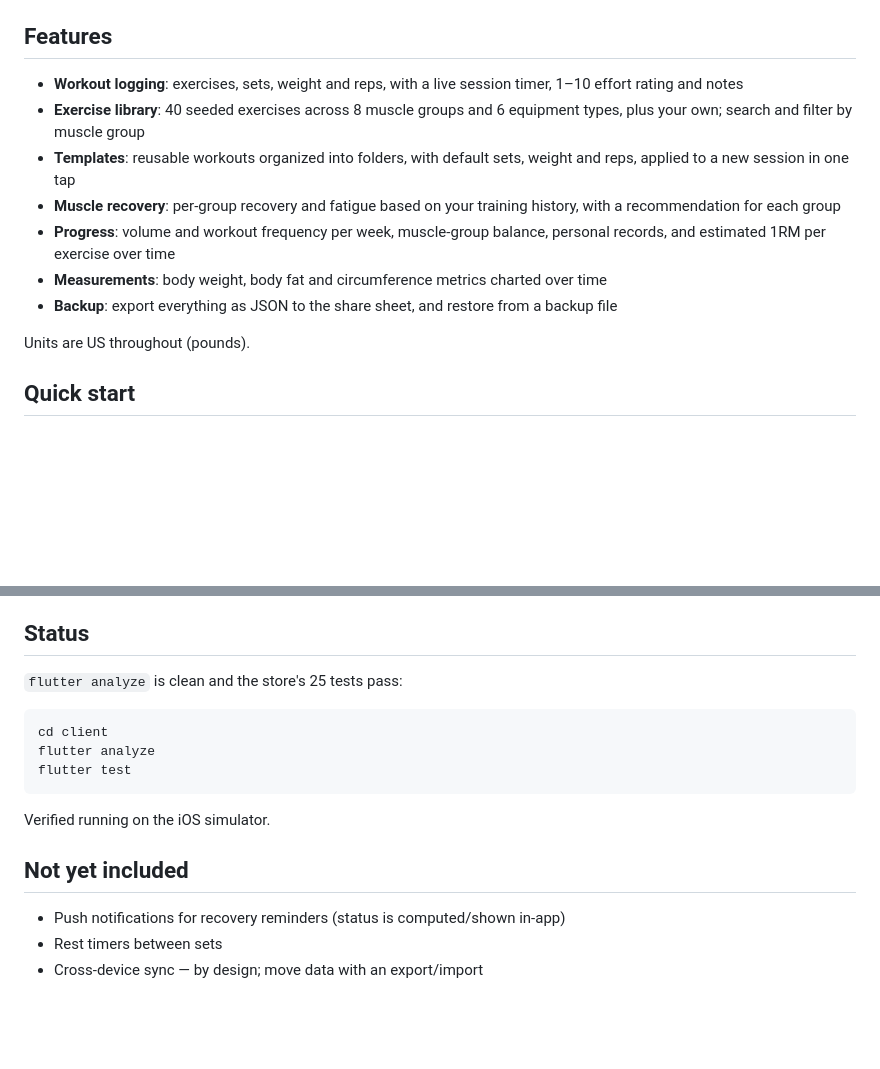
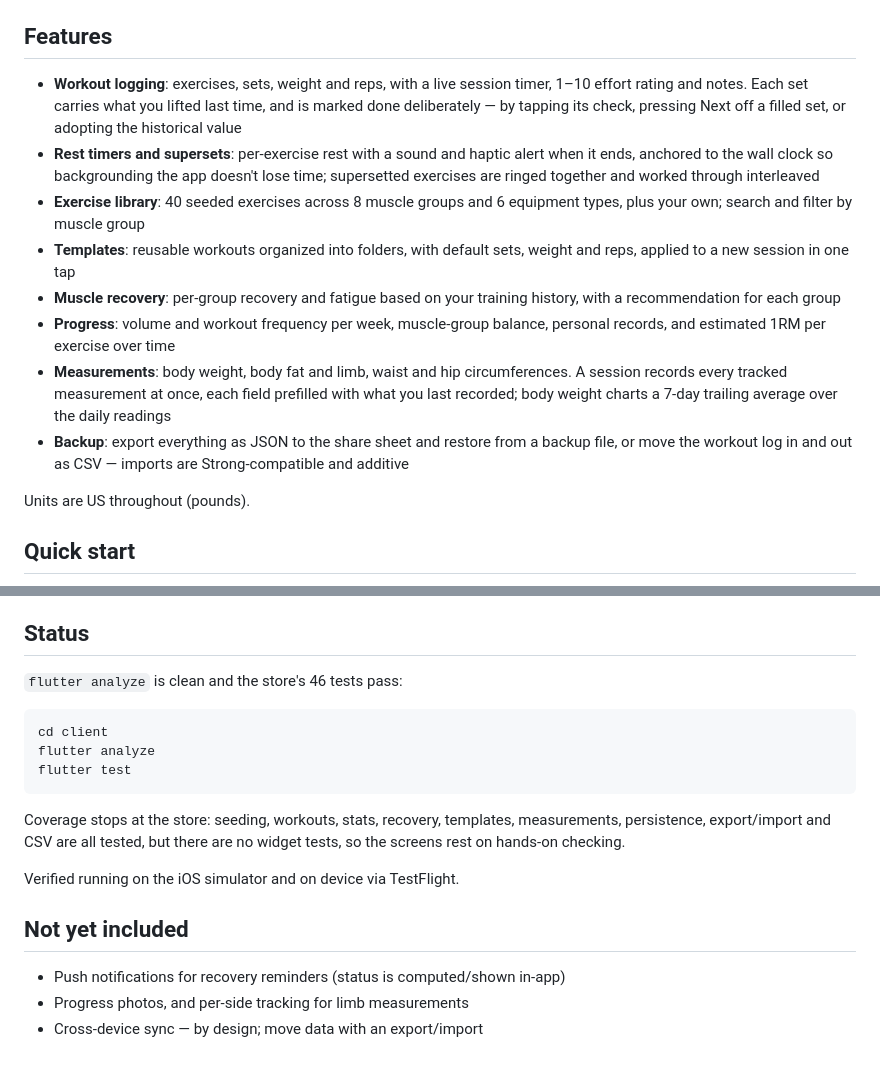
Before and after one commit to aarondaniels/FormaFit, a Markdown page: README.md, 2 parts joined by grey strips. Rendered like a GitHub page; blank space fills up the shorter version.

Commit message:
Bring the README up to date with what shipped
It still described the app as of the first standalone cut: rest timers
listed as missing when they shipped three releases ago, 25 tests when
there are 46, and no mention of CSV or supersets at all.

Also says plainly that coverage stops at the store, since "the tests
pass" reads like more assurance than it is with no widget tests.

Co-Authored-By: Claude Opus 5 (1M context) <noreply@anthropic.com>

````diff
--- a/README.md
+++ b/README.md
@@ -10,7 +10,13 @@ Built with Flutter · Riverpod (iOS & Android). The app lives in
 ## Features
 
 - **Workout logging**: exercises, sets, weight and reps, with a live session
-  timer, 1–10 effort rating and notes
+  timer, 1–10 effort rating and notes. Each set carries what you lifted last
+  time, and is marked done deliberately — by tapping its check, pressing Next
+  off a filled set, or adopting the historical value
+- **Rest timers and supersets**: per-exercise rest with a sound and haptic
+  alert when it ends, anchored to the wall clock so backgrounding the app
+  doesn't lose time; supersetted exercises are ringed together and worked
+  through interleaved
 - **Exercise library**: 40 seeded exercises across 8 muscle groups and 6
   equipment types, plus your own; search and filter by muscle group
 - **Templates**: reusable workouts organized into folders, with default sets,
@@ -19,10 +25,13 @@ Built with Flutter · Riverpod (iOS & Android). The app lives in
   history, with a recommendation for each group
 - **Progress**: volume and workout frequency per week, muscle-group balance,
   personal records, and estimated 1RM per exercise over time
-- **Measurements**: body weight, body fat and circumference metrics charted
-  over time
-- **Backup**: export everything as JSON to the share sheet, and restore from a
-  backup file
+- **Measurements**: body weight, body fat and limb, waist and hip
+  circumferences. A session records every tracked measurement at once, each
+  field prefilled with what you last recorded; body weight charts a 7-day
+  trailing average over the daily readings
+- **Backup**: export everything as JSON to the share sheet and restore from a
+  backup file, or move the workout log in and out as CSV — imports are
+  Strong-compatible and additive
 
 Units are US throughout (pounds).
 
@@ -93,7 +102,7 @@ The revamp removed the server entirely. Along the way:
 
 ## Status
 
-`flutter analyze` is clean and the store's 25 tests pass:
+`flutter analyze` is clean and the store's 46 tests pass:
 
 ```bash
 cd client
@@ -101,10 +110,14 @@ flutter analyze
 flutter test
 ```
 
-Verified running on the iOS simulator.
+Coverage stops at the store: seeding, workouts, stats, recovery, templates,
+measurements, persistence, export/import and CSV are all tested, but there are
+no widget tests, so the screens rest on hands-on checking.
+
+Verified running on the iOS simulator and on device via TestFlight.
 
 ## Not yet included
 
 - Push notifications for recovery reminders (status is computed/shown in-app)
-- Rest timers between sets
+- Progress photos, and per-side tracking for limb measurements
 - Cross-device sync — by design; move data with an export/import
````
